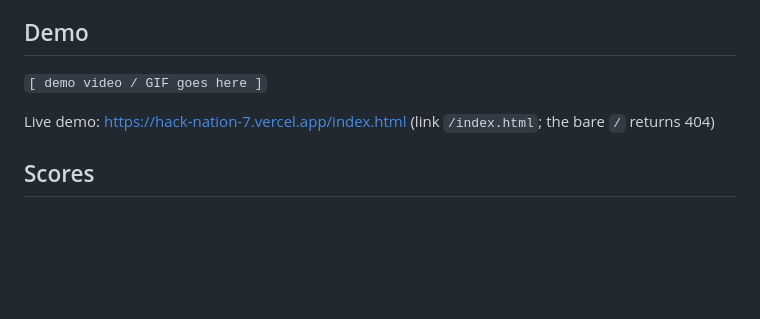
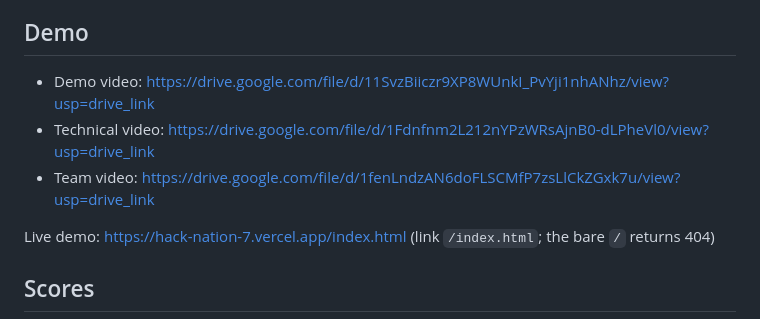
Before and after one commit to stellalaird/rental-housing-law-navigator, a Markdown page: README.md, the part around the change. Rendered like a GitHub page; blank space fills up the shorter version.

Commit message:
README: add the demo, technical and team video links
Replaces the demo-video placeholder under Demo with three links. The live
demo line is unchanged.

Co-Authored-By: Claude Sonnet 5.5 <noreply@anthropic.com>
Claude-Session: https://claude.ai/code/session_01BaNxyiQv3ZyhZh4YeW31Xh

```diff
--- a/README.md
+++ b/README.md
@@ -8,8 +8,9 @@ An AI system that reads a corpus of real state and local housing law, extracts s
 
 ## Demo
 
-<!-- TODO: replace after recording (see video-scripts.md). -->
-`[ demo video / GIF goes here ]`
+- Demo video: https://drive.google.com/file/d/11SvzBiiczr9XP8WUnkI_PvYji1nhANhz/view?usp=drive_link
+- Technical video: https://drive.google.com/file/d/1Fdnfnm2L212nYPzWRsAjnB0-dLPheVl0/view?usp=drive_link
+- Team video: https://drive.google.com/file/d/1fenLndzAN6doFLSCMfP7zsLlCkZGxk7u/view?usp=drive_link
 
 Live demo: https://hack-nation-7.vercel.app/index.html (link `/index.html`; the bare `/` returns 404)
 
```
